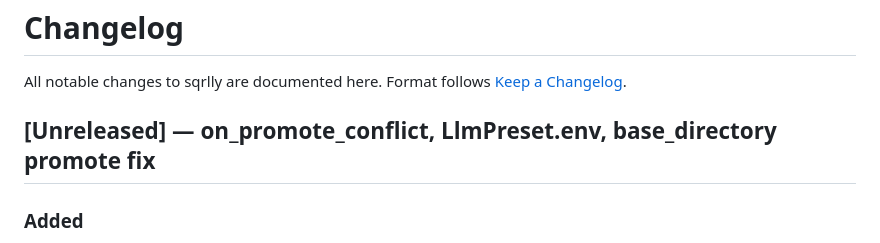
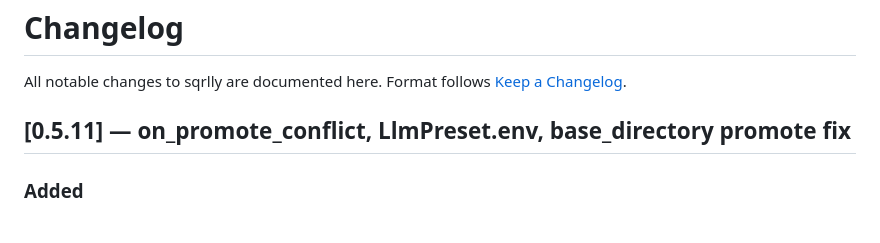
Before and after one commit to christopherseaman/abe-froman, a Markdown page: CHANGELOG.md, the part around the change. Drawn GitHub-style.

Commit message:
docs: retitle CHANGELOG [Unreleased] -> [0.5.11] for release

```diff
--- a/CHANGELOG.md
+++ b/CHANGELOG.md
@@ -3,7 +3,7 @@
 All notable changes to sqrlly are documented here. Format follows
 [Keep a Changelog](https://keepachangelog.com/en/1.1.0/).
 
-## [Unreleased] — on_promote_conflict, LlmPreset.env, base_directory promote fix
+## [0.5.11] — on_promote_conflict, LlmPreset.env, base_directory promote fix
 
 ### Added
 
```
